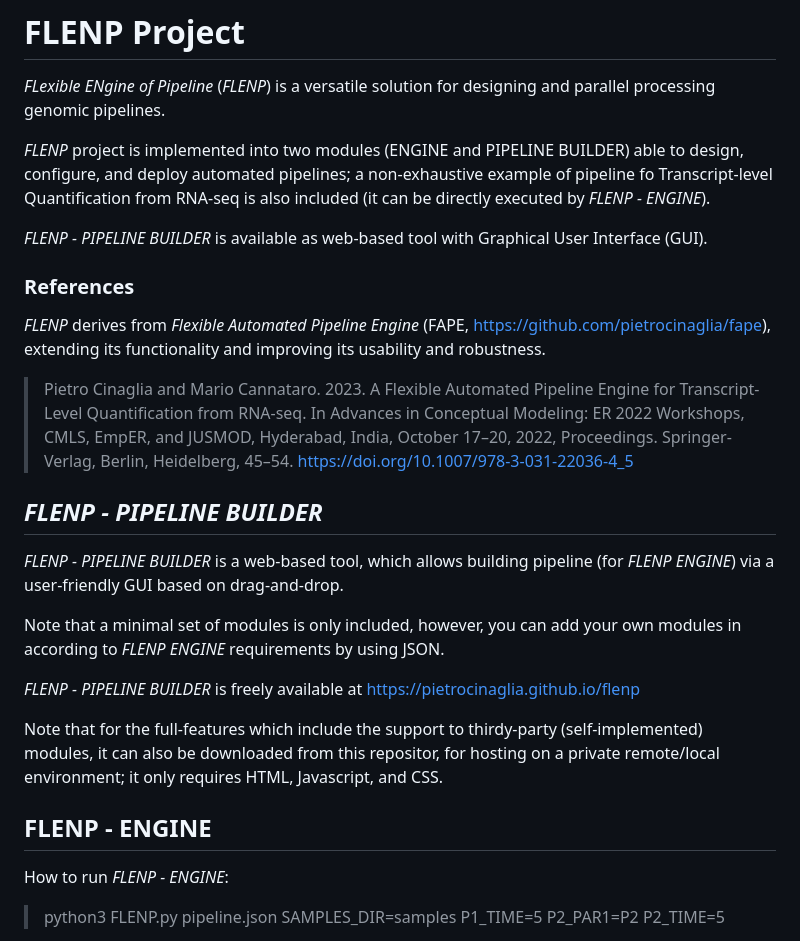
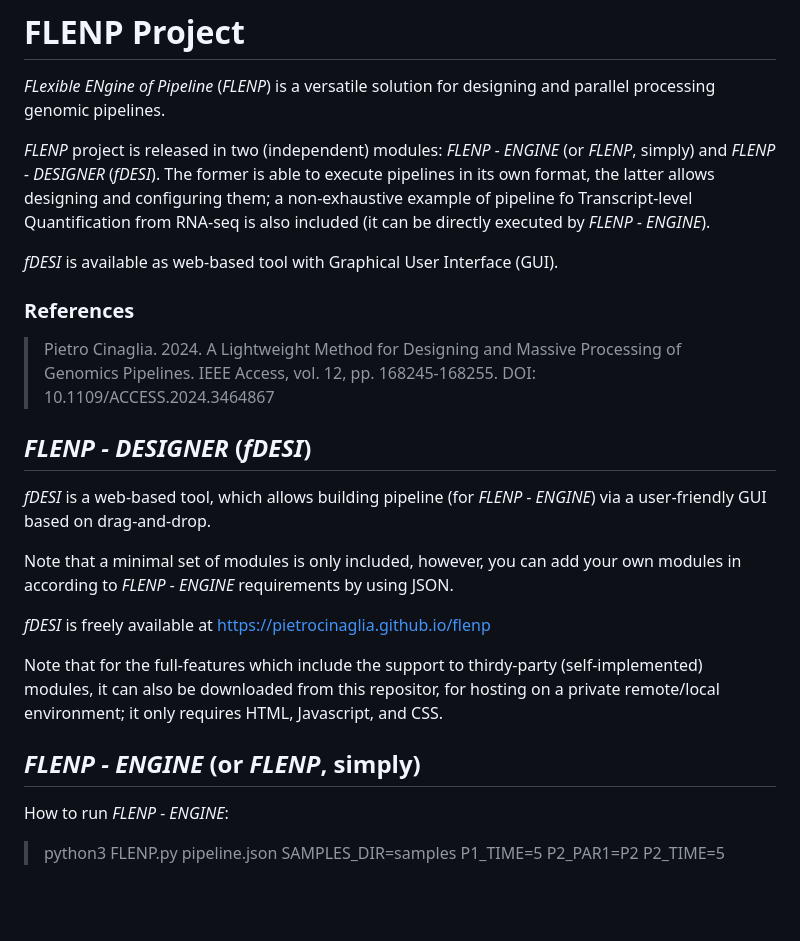
Before and after one commit to pietrocinaglia/flenp, a Markdown page: README.md, the part around the change. Rendered like a GitHub page; blank space fills up the shorter version.

```diff
--- a/README.md
+++ b/README.md
@@ -2,30 +2,28 @@
 
 *FLexible ENgine of Pipeline* (*FLENP*) is a versatile solution for designing and parallel processing genomic pipelines.
 
-*FLENP* project is implemented into two modules (ENGINE and PIPELINE BUILDER) able to design, configure, and deploy automated pipelines; a non-exhaustive example of pipeline fo Transcript-level Quantification from RNA-seq is also included (it can be directly executed by *FLENP - ENGINE*).
+*FLENP* project is released in two (independent) modules: *FLENP - ENGINE* (or *FLENP*, simply) and *FLENP - DESIGNER* (*fDESI*). The former is able to execute pipelines in its own format, the latter allows designing and configuring them; a non-exhaustive example of pipeline fo Transcript-level Quantification from RNA-seq is also included (it can be directly executed by *FLENP - ENGINE*).
 
-*FLENP - PIPELINE BUILDER* is available as web-based tool with Graphical User Interface (GUI).
+*fDESI* is available as web-based tool with Graphical User Interface (GUI).
 
 
 ### References
 
-*FLENP* derives from *Flexible Automated Pipeline Engine* (FAPE, https://github.com/pietrocinaglia/fape), extending its functionality and improving its usability and robustness.
-
-> Pietro Cinaglia and Mario Cannataro. 2023. A Flexible Automated Pipeline Engine for Transcript-Level Quantification from RNA-seq. In Advances in Conceptual Modeling: ER 2022 Workshops, CMLS, EmpER, and JUSMOD, Hyderabad, India, October 17–20, 2022, Proceedings. Springer-Verlag, Berlin, Heidelberg, 45–54. https://doi.org/10.1007/978-3-031-22036-4_5
+> Pietro Cinaglia. 2024. A Lightweight Method for Designing and Massive Processing of Genomics Pipelines. IEEE Access, vol. 12, pp. 168245-168255. DOI: 10.1109/ACCESS.2024.3464867
 
 
-## *FLENP - PIPELINE BUILDER*
+## *FLENP - DESIGNER* (*fDESI*)
 
-*FLENP - PIPELINE BUILDER* is a web-based tool, which allows building pipeline (for *FLENP ENGINE*) via a user-friendly GUI based on drag-and-drop.
+*fDESI* is a web-based tool, which allows building pipeline (for *FLENP - ENGINE*) via a user-friendly GUI based on drag-and-drop.
 
-Note that a minimal set of modules is only included, however, you can add your own modules in according to *FLENP ENGINE* requirements by using JSON.
+Note that a minimal set of modules is only included, however, you can add your own modules in according to *FLENP - ENGINE* requirements by using JSON.
 
-*FLENP - PIPELINE BUILDER* is freely available at https://pietrocinaglia.github.io/flenp
+*fDESI* is freely available at https://pietrocinaglia.github.io/flenp
 
 Note that for the full-features which include the support to thirdy-party (self-implemented) modules, it can also be downloaded from this repositor, for hosting on a private remote/local environment; it only requires HTML, Javascript, and CSS.
 
 
-## FLENP - ENGINE
+## *FLENP - ENGINE* (or *FLENP*, simply)
 
 How to run *FLENP - ENGINE*:
 
```
